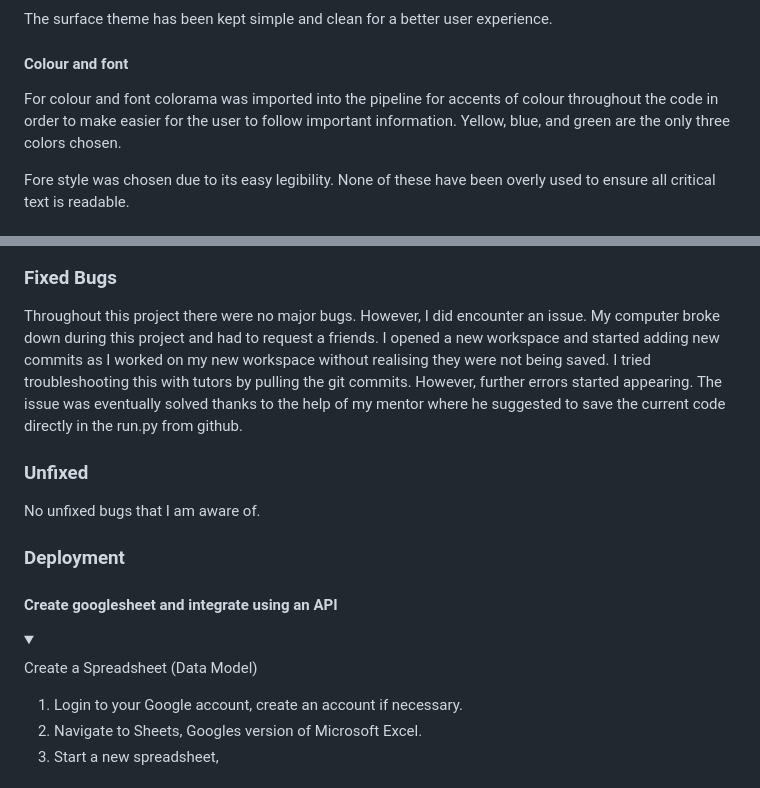
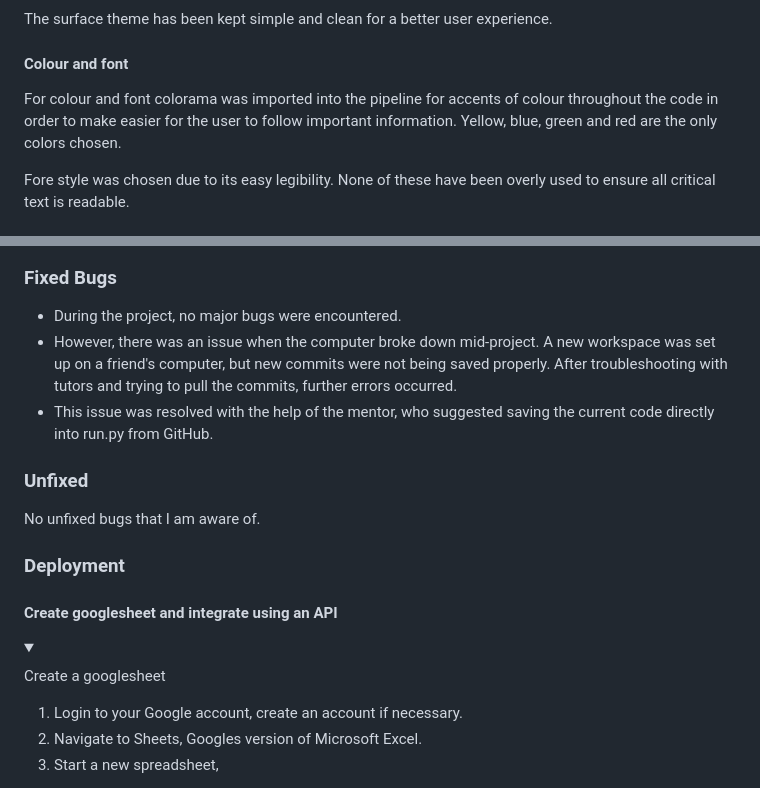
Before and after one commit to aaronalonsotorrens/LoCo-recipe-finder, a Markdown page: README.md, 2 parts joined by grey strips. Rendered like a GitHub page; folded sections open.

```diff
--- a/README.md
+++ b/README.md
@@ -114,7 +114,7 @@ The surface theme has been kept simple and clean for a better user experience.
 
 #### Colour and font
 
-For colour and font colorama was imported into the pipeline for accents of colour throughout the code in order to make easier for the user to follow important information. Yellow, blue, and green are the only three colors chosen.
+For colour and font colorama was imported into the pipeline for accents of colour throughout the code in order to make easier for the user to follow important information. Yellow, blue, green and red are the only colors chosen.
 
 Fore style was chosen due to its easy legibility. None of these have been overly used to ensure all critical text is readable.
 
@@ -222,7 +228,9 @@ No major issues found when run through a PEP8 linter. Code Institute's PEP8 lint
 
 ### Fixed Bugs
 
-Throughout this project there were no major bugs. However, I did encounter an issue. My computer broke down during this project and had to request a friends. I opened a new workspace and started adding new commits as I worked on my new workspace without realising they were not being saved. I tried troubleshooting this with tutors by pulling the git commits. However, further errors started appearing. The issue was eventually solved thanks to the help of my mentor where he suggested to save the current code directly in the run.py from github.
+* During the project, no major bugs were encountered.
+* However, there was an issue when the computer broke down mid-project. A new workspace was set up on a friend's computer, but new commits were not being saved properly. After troubleshooting with tutors and trying to pull the commits, further errors occurred.
+* This issue was resolved with the help of the mentor, who suggested saving the current code directly into run.py from GitHub.
 
 ### Unfixed
 
@@ -235,7 +243,7 @@ No unfixed bugs that I am aware of.
 <details>
     <summary></summary>
 
-Create a Spreadsheet (Data Model)
+Create a googlesheet
 1. Login to your Google account, create an account if necessary.
 1. Navigate to Sheets, Googles version of Microsoft Excel.
 1. Start a new spreadsheet,
```
Also changed, not shown: other parts of README.md (+64 -56 lines), assets/images/invalid_input.png (added), 1 other file.
